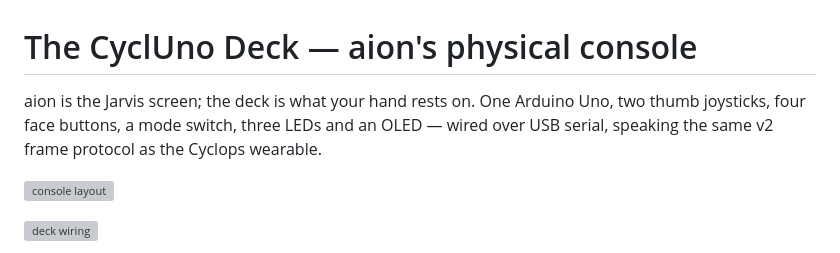
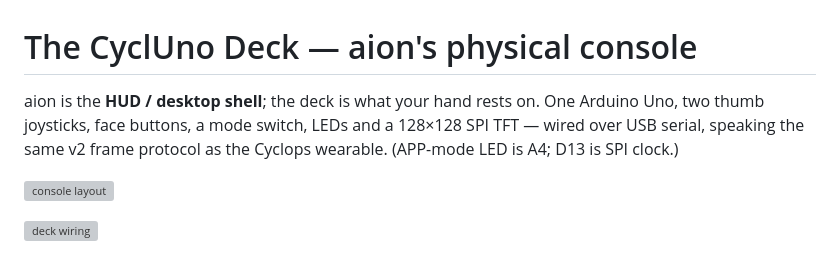
Before and after one commit to ilPez00/aion, a Markdown page: docs/DECK.md, the part around the change. Rendered like a GitHub page; grey boxes are pictures that could not be loaded.

```diff
--- a/docs/DECK.md
+++ b/docs/DECK.md
@@ -1,9 +1,9 @@
 # The CyclUno Deck — aion's physical console
 
-aion is the Jarvis screen; the deck is what your hand rests on. One Arduino
-Uno, two thumb joysticks, four face buttons, a mode switch, three LEDs and an
-OLED — wired over USB serial, speaking the same v2 frame protocol as the
-Cyclops wearable.
+aion is the **HUD / desktop shell**; the deck is what your hand rests on. One
+Arduino Uno, two thumb joysticks, face buttons, a mode switch, LEDs and a
+128×128 SPI TFT — wired over USB serial, speaking the same v2 frame protocol
+as the Cyclops wearable. (APP-mode LED is A4; D13 is SPI clock.)
 
 ![console layout](https://raw.githubusercontent.com/ilPez00/CyclUno/main/docs/img/deck-layout.svg)
 
```
Also changed, not shown: README.md (+13 -10 lines).
